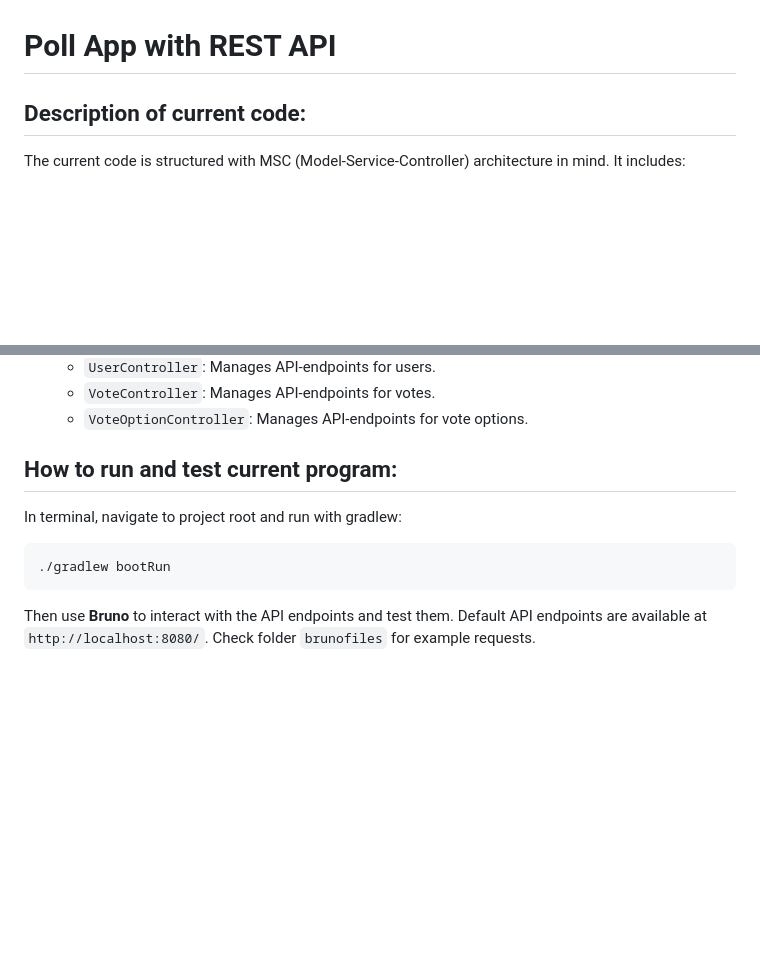
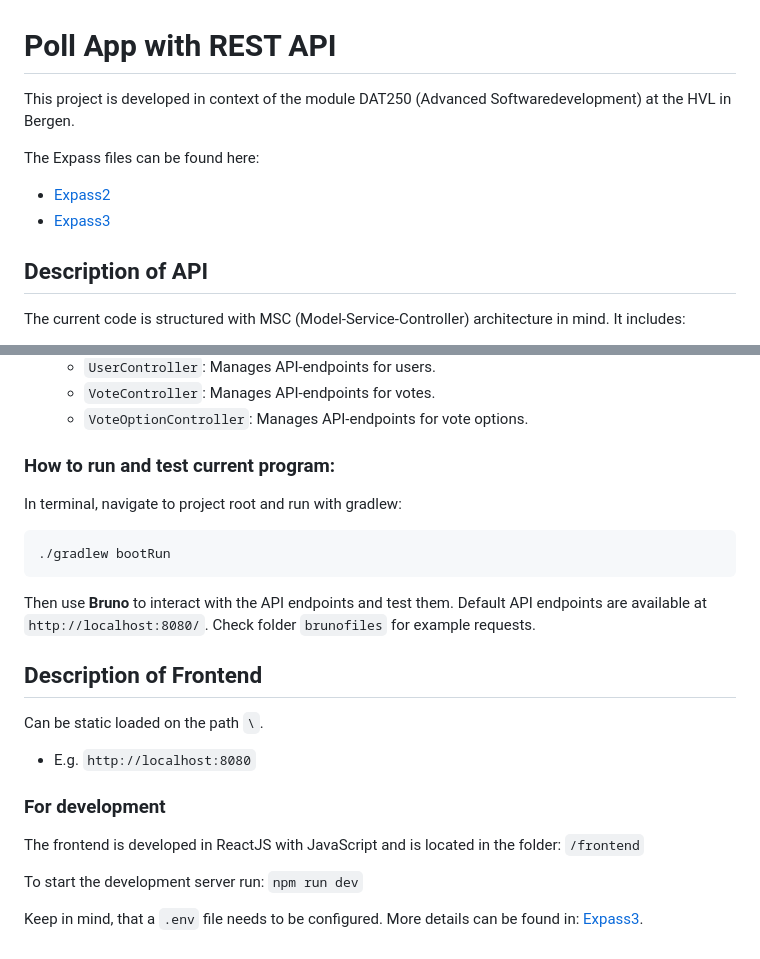
Before and after one commit to frheg/DAT250_expass4, a Markdown page: README.md, 2 parts joined by grey strips. Drawn GitHub-style; blank space fills up the shorter version.

Commit message:
Update Expass file and Readme

````diff
--- a/README.md
+++ b/README.md
@@ -1,5 +1,13 @@
 # Poll App with REST API
-## Description of current code:
+
+This project is developed in context of the module DAT250 (Advanced Softwaredevelopment) at the HVL in Bergen.
+
+The Expass files can be found here:
+- [Expass2](./expass/dat250-expass2.md)
+- [Expass3](./expass/dat250-expass3.md)
+
+## Description of API
+
 The current code is structured with MSC (Model-Service-Controller) architecture in mind. It includes:
 - **Models**: Defines the data structures and their basic methods for the program.
     - `Poll`: Represents a poll containing a question and multiple choice options.
@@ -13,9 +21,23 @@ The current code is structured with MSC (Model-Service-Controller) architecture
     - `UserController`: Manages API-endpoints for users.
     - `VoteController`: Manages API-endpoints for votes.
     - `VoteOptionController`: Manages API-endpoints for vote options.
-## How to run and test current program:
+
+### How to run and test current program:
 In terminal, navigate to project root and run with gradlew:
 ```bash
 ./gradlew bootRun
 ```
 Then use **Bruno** to interact with the API endpoints and test them. Default API endpoints are available at `http://localhost:8080/`. Check folder `brunofiles` for example requests.
+
+## Description of Frontend
+
+Can be static loaded on the path `\`.
+- E.g. `http://localhost:8080`
+
+### For development
+
+The frontend is developed in ReactJS with JavaScript and is located in the folder: `/frontend`
+
+To start the development server run: `npm run dev`
+
+Keep in mind, that a `.env` file needs to be configured. More details can be found in: [Expass3](./expass/dat250-expass3.md).
````
Also changed, not shown: expass/dat250-expass3.md (+18 -1 lines), expass/img/Poll_Creation_Frontend.png (added), expass/img/Poll_Overview_Frontend.png (added).
